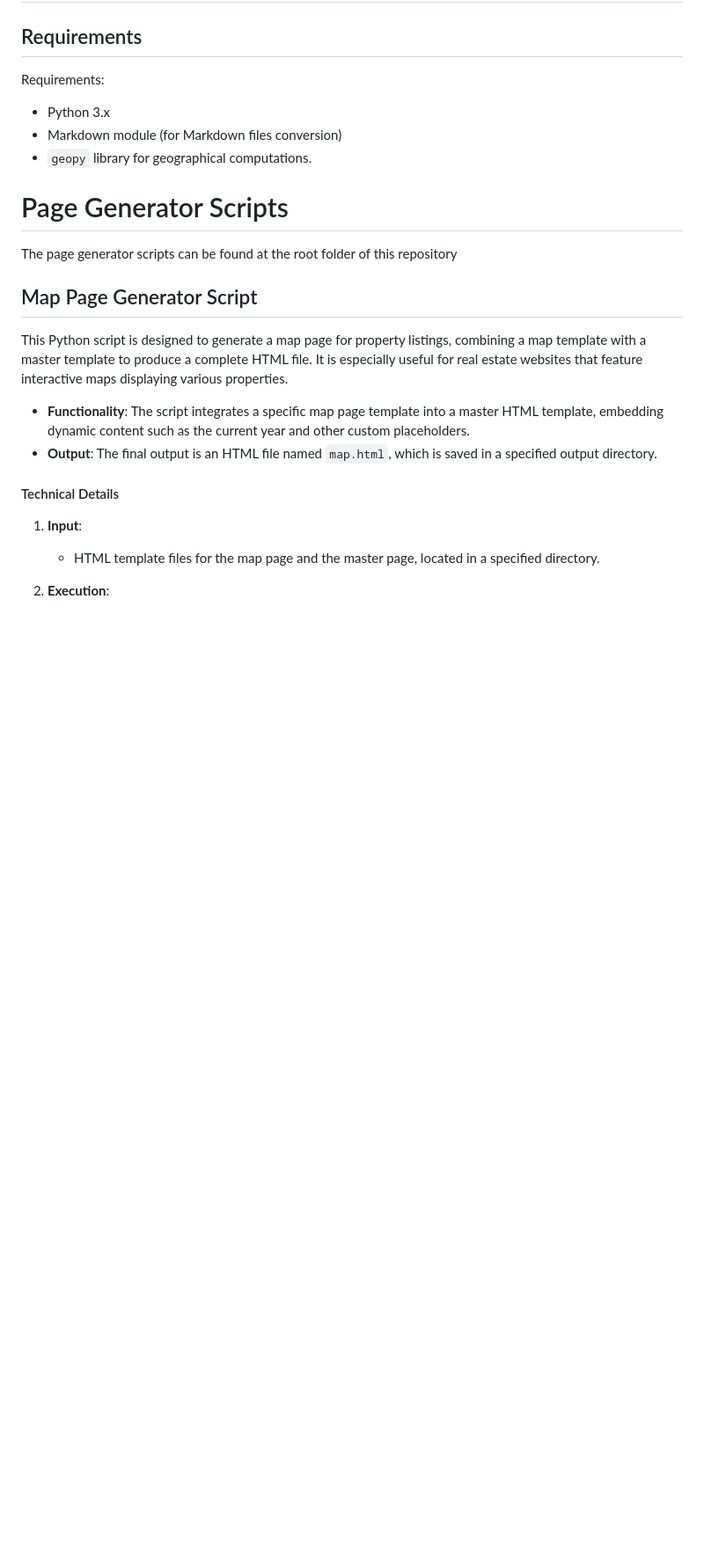
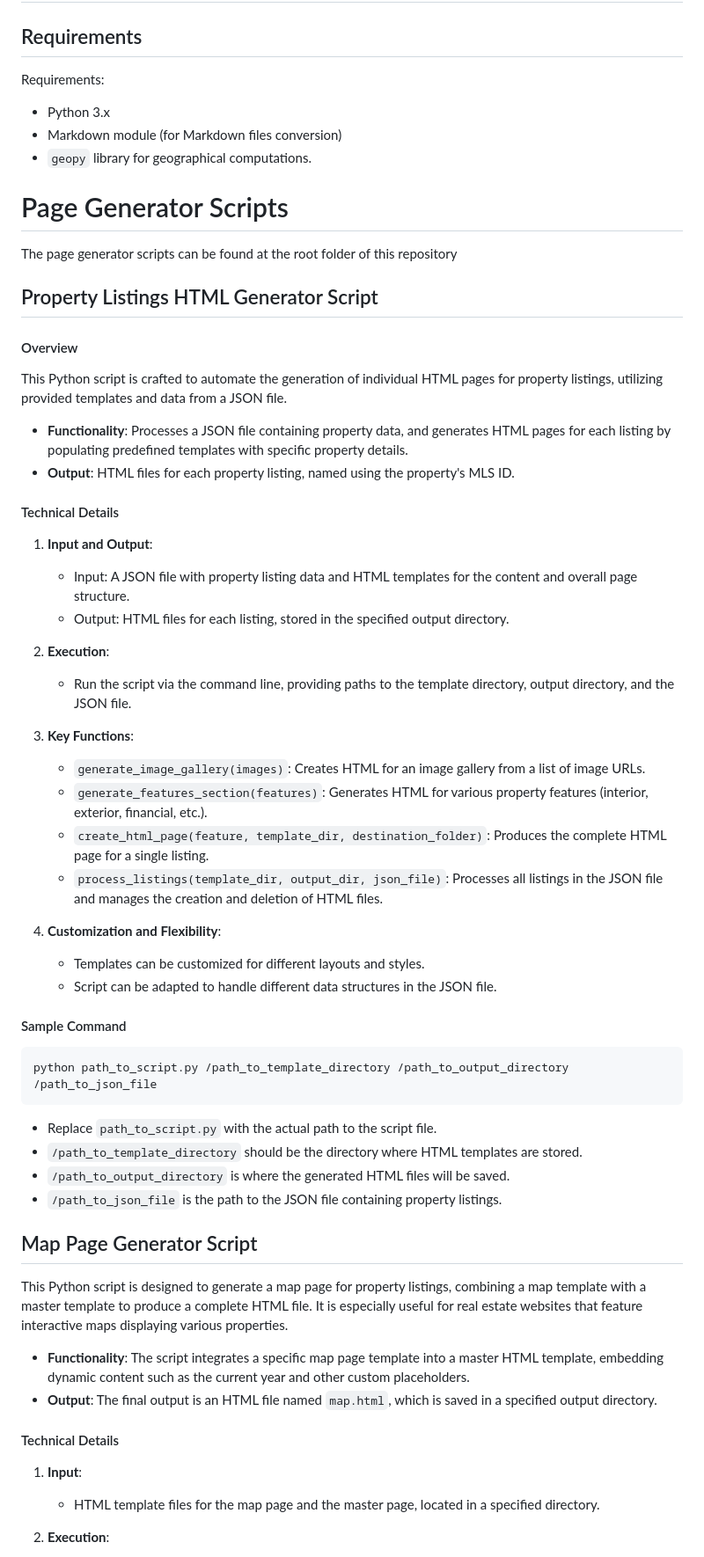
Before and after one commit to Theodore-Jones-IT-Consulting/Estate-Static-CMS, a Markdown page: README.md, the part around the change. Shown at 88% size. Drawn GitHub-style; blank space fills up the shorter version.

````diff
--- a/README.md
+++ b/README.md
@@ -10,6 +10,43 @@ Requirements:
 # Page Generator Scripts
 
 The page generator scripts can be found at the root folder of this repository
+
+## Property Listings HTML Generator Script
+
+#### Overview
+This Python script is crafted to automate the generation of individual HTML pages for property listings, utilizing provided templates and data from a JSON file.
+
+- **Functionality**: Processes a JSON file containing property data, and generates HTML pages for each listing by populating predefined templates with specific property details.
+- **Output**: HTML files for each property listing, named using the property's MLS ID.
+
+#### Technical Details
+
+1. **Input and Output**:
+   - Input: A JSON file with property listing data and HTML templates for the content and overall page structure.
+   - Output: HTML files for each listing, stored in the specified output directory.
+
+2. **Execution**:
+   - Run the script via the command line, providing paths to the template directory, output directory, and the JSON file.
+
+3. **Key Functions**:
+   - `generate_image_gallery(images)`: Creates HTML for an image gallery from a list of image URLs.
+   - `generate_features_section(features)`: Generates HTML for various property features (interior, exterior, financial, etc.).
+   - `create_html_page(feature, template_dir, destination_folder)`: Produces the complete HTML page for a single listing.
+   - `process_listings(template_dir, output_dir, json_file)`: Processes all listings in the JSON file and manages the creation and deletion of HTML files.
+
+4. **Customization and Flexibility**:
+   - Templates can be customized for different layouts and styles.
+   - Script can be adapted to handle different data structures in the JSON file.
+
+#### Sample Command
+```bash
+python path_to_script.py /path_to_template_directory /path_to_output_directory /path_to_json_file
+```
+
+- Replace `path_to_script.py` with the actual path to the script file.
+- `/path_to_template_directory` should be the directory where HTML templates are stored.
+- `/path_to_output_directory` is where the generated HTML files will be saved.
+- `/path_to_json_file` is the path to the JSON file containing property listings.
 
 ## Map Page Generator Script
 
````
